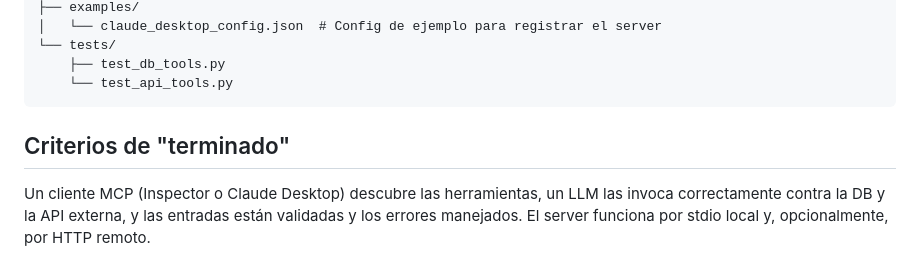
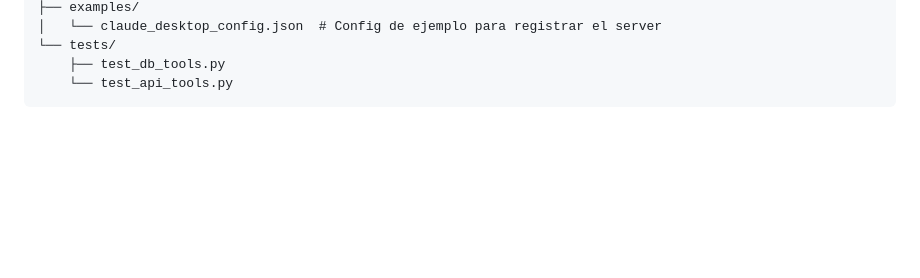
Before and after one commit to MaximilianoRodrigoSoria/mcp-server-demo, a Markdown page: README.md, the part around the change. Rendered like a GitHub page; blank space fills up the shorter version.

Commit message:
docs: quita seccion Criterios de terminado del README (era definition-of-done interna)

````diff
--- a/README.md
+++ b/README.md
@@ -78,7 +78,3 @@ mcp-server-demo/
     ├── test_db_tools.py
     └── test_api_tools.py
 ```
-
-## Criterios de "terminado"
-
-Un cliente MCP (Inspector o Claude Desktop) descubre las herramientas, un LLM las invoca correctamente contra la DB y la API externa, y las entradas están validadas y los errores manejados. El server funciona por stdio local y, opcionalmente, por HTTP remoto.
````
